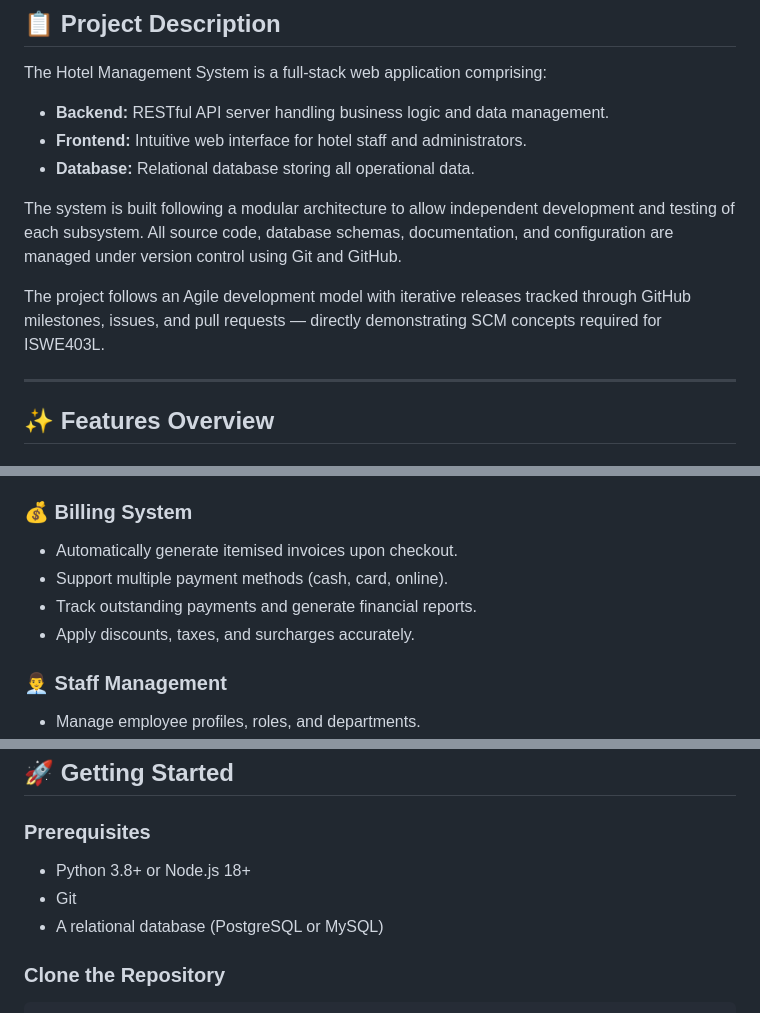
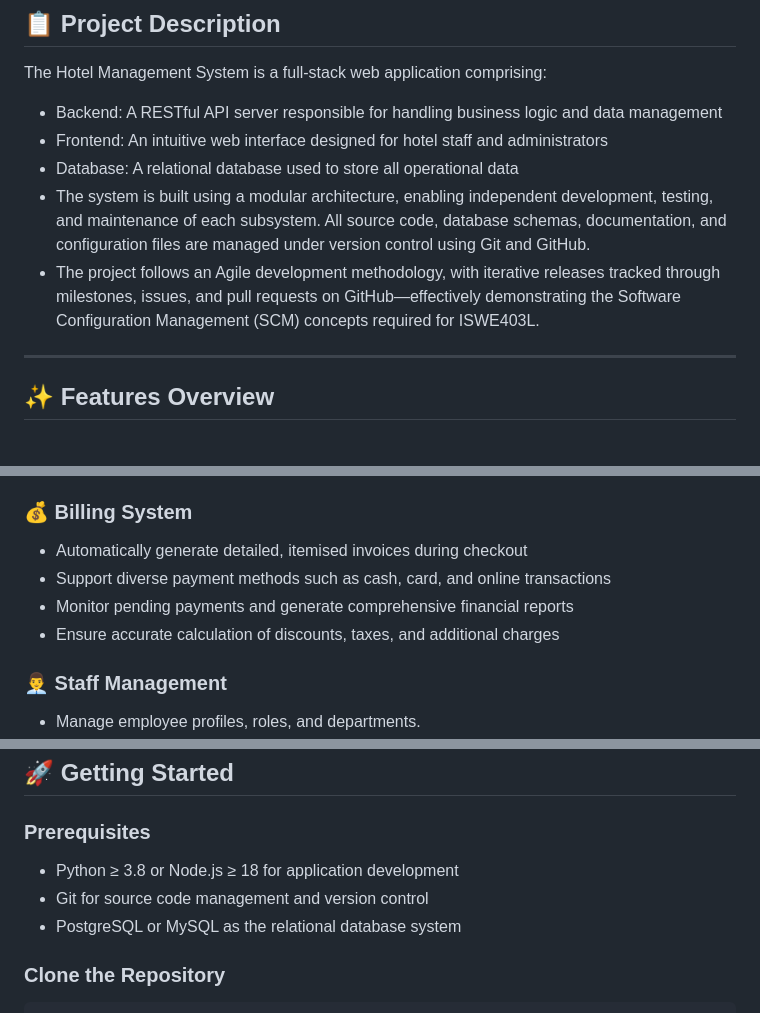
Before and after one commit to ChitrakVerma/hotel-management-system, a Markdown page: README.md, 3 parts joined by grey strips. GitHub-like rendering.

````diff
--- a/README.md
+++ b/README.md
@@ -54,14 +54,11 @@ These issues lead to poor guest experiences, revenue loss, and high administrati
 ## 📋 Project Description
 
 The Hotel Management System is a full-stack web application comprising:
-
-- **Backend:** RESTful API server handling business logic and data management.
-- **Frontend:** Intuitive web interface for hotel staff and administrators.
-- **Database:** Relational database storing all operational data.
-
-The system is built following a modular architecture to allow independent development and testing of each subsystem. All source code, database schemas, documentation, and configuration are managed under version control using Git and GitHub.
-
-The project follows an Agile development model with iterative releases tracked through GitHub milestones, issues, and pull requests — directly demonstrating SCM concepts required for ISWE403L.
+- Backend: A RESTful API server responsible for handling business logic and data management
+- Frontend: An intuitive web interface designed for hotel staff and administrators
+- Database: A relational database used to store all operational data
+- The system is built using a modular architecture, enabling independent development, testing, and maintenance of each subsystem. All source code, database schemas, documentation, and configuration files are managed under version control using Git and GitHub.
+- The project follows an Agile development methodology, with iterative releases tracked through milestones, issues, and pull requests on GitHub—effectively demonstrating the Software Configuration Management (SCM) concepts required for ISWE403L.
 
 ---
 
@@ -85,10 +82,10 @@ The project follows an Agile development model with iterative releases tracked t
 - Store identification and KYC records securely.
 
 ### 💰 Billing System
-- Automatically generate itemised invoices upon checkout.
-- Support multiple payment methods (cash, card, online).
-- Track outstanding payments and generate financial reports.
-- Apply discounts, taxes, and surcharges accurately.
+- Automatically generate detailed, itemised invoices during checkout
+- Support diverse payment methods such as cash, card, and online transactions
+- Monitor pending payments and generate comprehensive financial reports
+- Ensure accurate calculation of discounts, taxes, and additional charges
 
 ### 👨‍💼 Staff Management
 - Manage employee profiles, roles, and departments.
@@ -154,9 +151,9 @@ hotel-management-system/
 ## 🚀 Getting Started
 
 ### Prerequisites
-- Python 3.8+ or Node.js 18+
-- Git
-- A relational database (PostgreSQL or MySQL)
+- Python ≥ 3.8 or Node.js ≥ 18 for application development
+- Git for source code management and version control
+- PostgreSQL or MySQL as the relational database system
 
 ### Clone the Repository
 ```bash
````
Also changed, not shown: other parts of README.md (+6 -6 lines).
